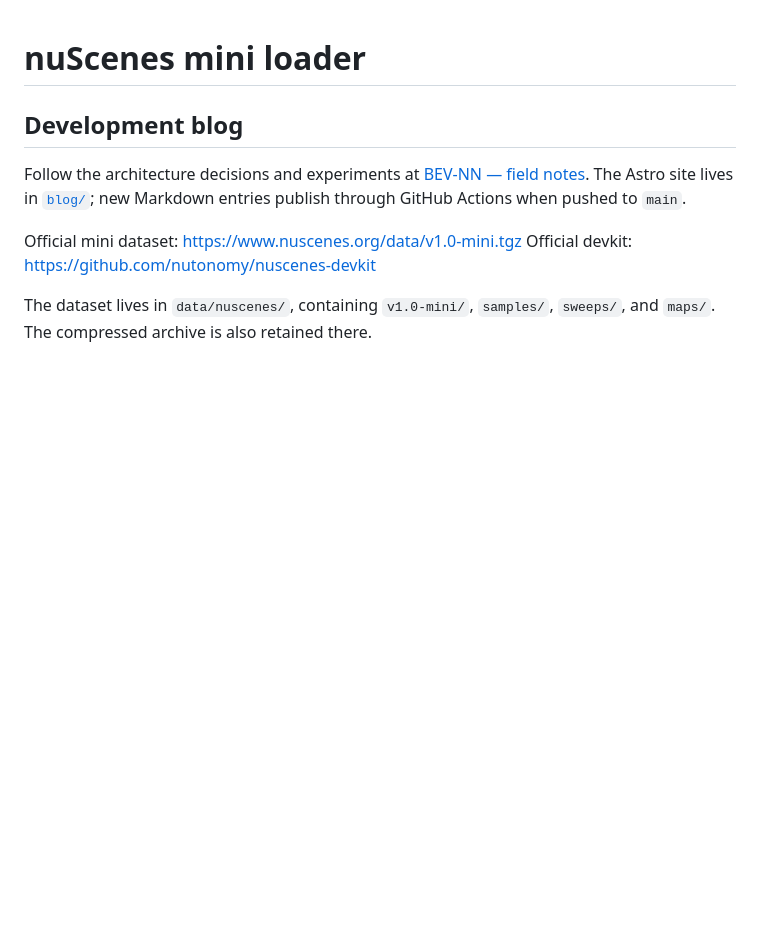
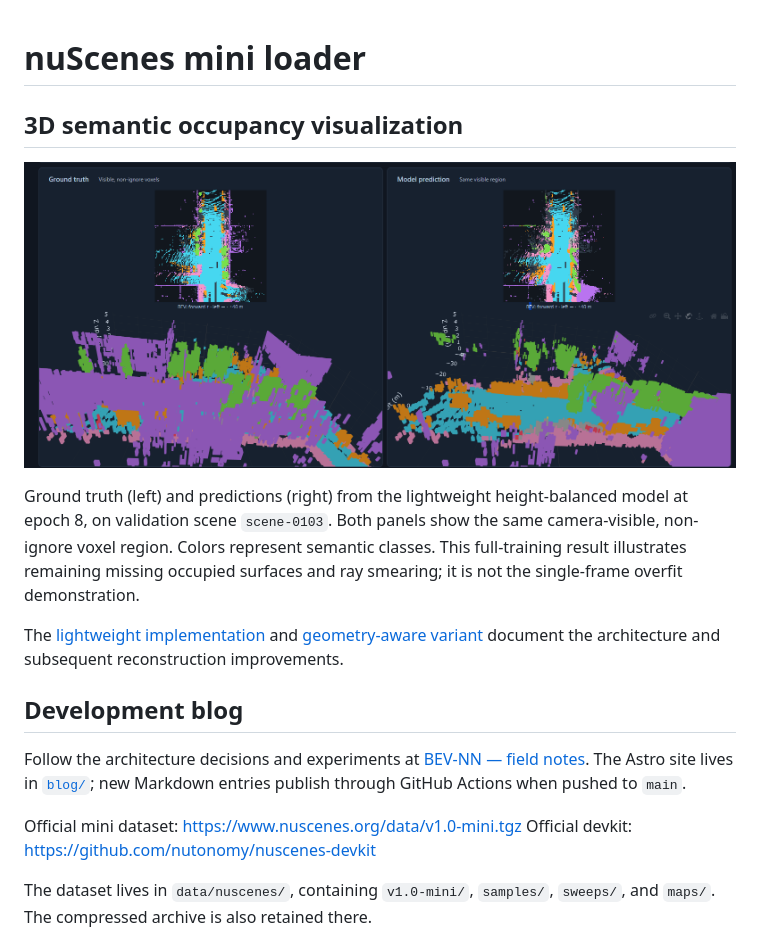
Before and after one commit to Arham-Tahir64/BEV-NN, a Markdown page: README.md, the part around the change. Drawn GitHub-style; pictures changed too: docs/images/occupancy-comparison-height-balanced-e8.png (added); blank space fills up the shorter version.

Commit message:
Geometry-aware occupancy model

```diff
--- a/README.md
+++ b/README.md
@@ -1,4 +1,18 @@
 # nuScenes mini loader
+
+## 3D semantic occupancy visualization
+
+![Ground truth and camera-only 3D semantic occupancy prediction](docs/images/occupancy-comparison-height-balanced-e8.png)
+
+Ground truth (left) and predictions (right) from the lightweight height-balanced
+model at epoch 8, on validation scene `scene-0103`. Both panels show the same
+camera-visible, non-ignore voxel region. Colors represent semantic classes.
+This full-training result illustrates remaining missing occupied surfaces and
+ray smearing; it is not the single-frame overfit demonstration.
+
+The [lightweight implementation](foundation4d/README.md) and
+[geometry-aware variant](foundation4d/GEOMETRY.md) document the architecture and
+subsequent reconstruction improvements.
 
 ## Development blog
 
```
Also changed, not shown: foundation4d/GEOMETRY.md (added, +67 -0 lines), docs/images/occupancy-comparison-geometry-e9.png (added), 10 other files.
